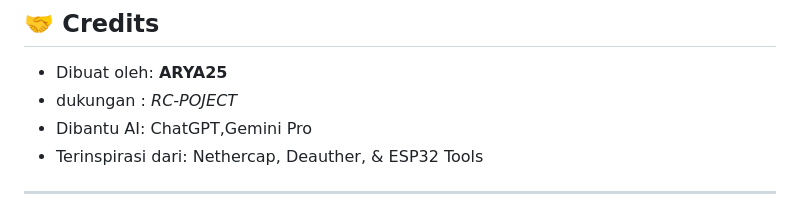
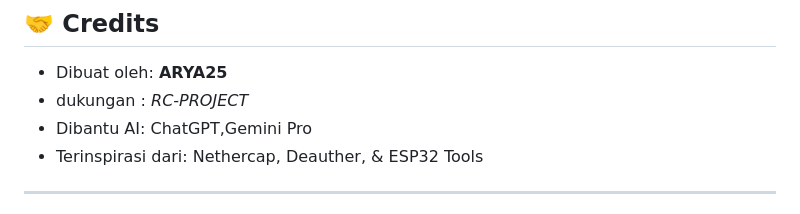
Before and after one commit to aryaexeuyf/BLUEJAMMER-APTECH, a Markdown page: README.md, the part around the change. GitHub-like rendering.

```diff
--- a/README.md
+++ b/README.md
@@ -89,7 +89,7 @@ Pilih firmware `.bin` yang sesuai lalu ikuti petunjuk di layar.
 ## 🤝 Credits
 
 - Dibuat oleh: **ARYA25**
-- dukungan : *RC-POJECT*
+- dukungan : *RC-PROJECT*
 - Dibantu AI: ChatGPT,Gemini Pro
 - Terinspirasi dari: Nethercap, Deauther, & ESP32 Tools
 
```
